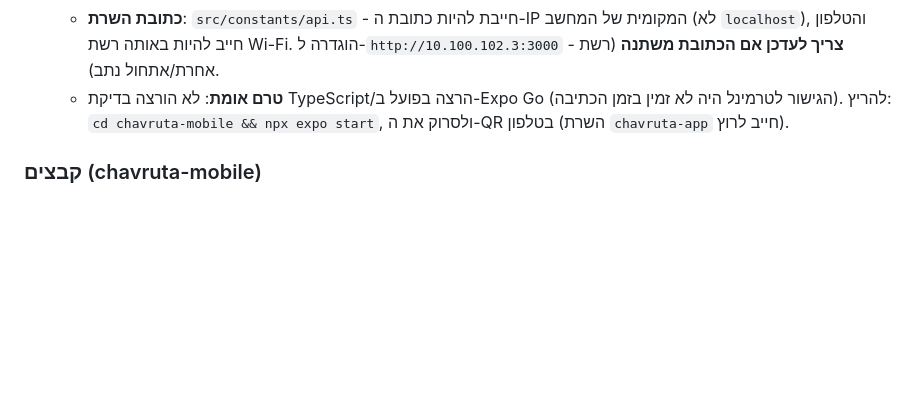
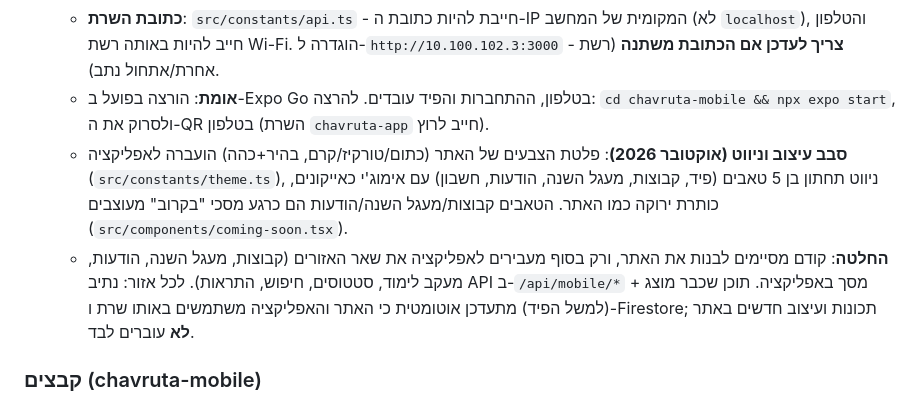
Before and after one commit to shimonk7770-creator/Chavruta, a Markdown page: TASKS.md, the part around the change. Rendered like a GitHub page; blank space fills up the shorter version.

Commit message:
docs: mobile app design round and decision to finish site first

```diff
--- a/TASKS.md
+++ b/TASKS.md
@@ -337,7 +337,9 @@ server/public/js/chat.js (לוגיקת העלאה/פופאפ אימוג'י/של
   - **מסכים**: טאב "פיד" (`src/app/index.tsx`) - טופס התחברות כשלא מחוברים, ואז `FlatList` של פוסטים אמיתיים מ-`GET /api/mobile/feed` עם משיכה-לרענון; טאב "חשבון" (`src/app/explore.tsx`) - פרטי משתמש והתנתקות.
   - **קומפוננטות**: `login-form.tsx`, `post-card.tsx`; **מצב התחברות משותף**: `src/contexts/auth-context.tsx` (React Context; הטוקן נשמר בזיכרון בלבד - כניסה מחדש בכל הפעלת אפליקציה, פשטות מכוונת בלי ספריית אחסון נוספת).
   - **כתובת השרת**: `src/constants/api.ts` - חייבת להיות כתובת ה-IP המקומית של המחשב (לא `localhost`), והטלפון חייב להיות באותה רשת Wi-Fi. הוגדרה ל-`http://10.100.102.3:3000` - **צריך לעדכן אם הכתובת משתנה** (רשת אחרת/אתחול נתב).
-  - **טרם אומת**: לא הורצה בדיקת TypeScript/הרצה בפועל ב-Expo Go (הגישור לטרמינל היה לא זמין בזמן הכתיבה). להריץ: `cd chavruta-mobile && npx expo start`, ולסרוק את ה-QR בטלפון (השרת `chavruta-app` חייב לרוץ).
+  - **אומת**: הורצה בפועל ב-Expo Go בטלפון, ההתחברות והפיד עובדים. להרצה: `cd chavruta-mobile && npx expo start`, ולסרוק את ה-QR בטלפון (השרת `chavruta-app` חייב לרוץ).
+  - **סבב עיצוב וניווט (אוקטובר 2026)**: פלטת הצבעים של האתר (כתום/טורקיז/קרם, בהיר+כהה) הועברה לאפליקציה (`src/constants/theme.ts`), ניווט תחתון בן 5 טאבים (פיד, קבוצות, מעגל השנה, הודעות, חשבון) עם אימוג'י כאייקונים, כותרת ירוקה כמו האתר. הטאבים קבוצות/מעגל השנה/הודעות הם כרגע מסכי "בקרוב" מעוצבים (`src/components/coming-soon.tsx`).
+  - **החלטה**: קודם מסיימים לבנות את האתר, ורק בסוף מעבירים לאפליקציה את שאר האזורים (קבוצות, מעגל השנה, הודעות, מעקב לימוד, סטטוסים, חיפוש, התראות). לכל אזור: נתיב API ב-`/api/mobile/*` + מסך באפליקציה. תוכן שכבר מוצג (למשל הפיד) מתעדכן אוטומטית כי האתר והאפליקציה משתמשים באותו שרת ו-Firestore; תכונות ועיצוב חדשים באתר **לא** עוברים לבד.
 
 ### קבצים (chavruta-mobile)
 src/constants/api.ts (חדש), src/contexts/auth-context.tsx (חדש), src/components/login-form.tsx (חדש),
```
